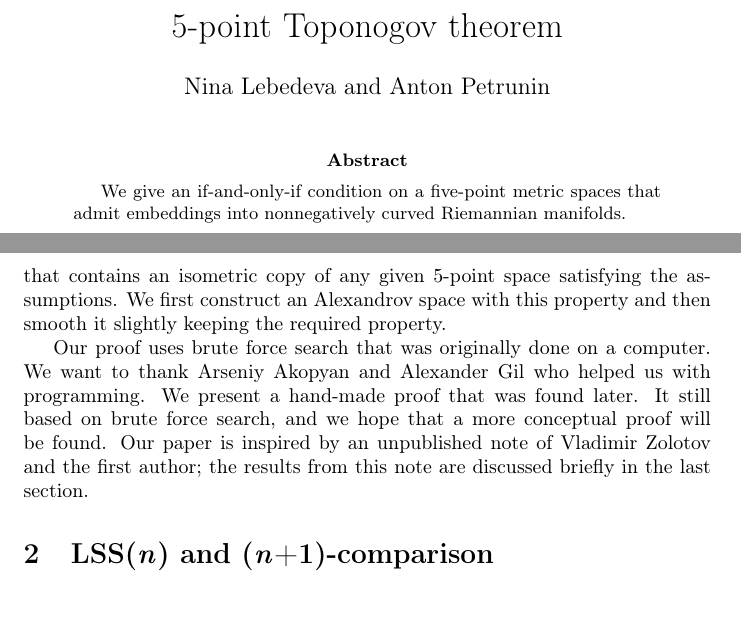
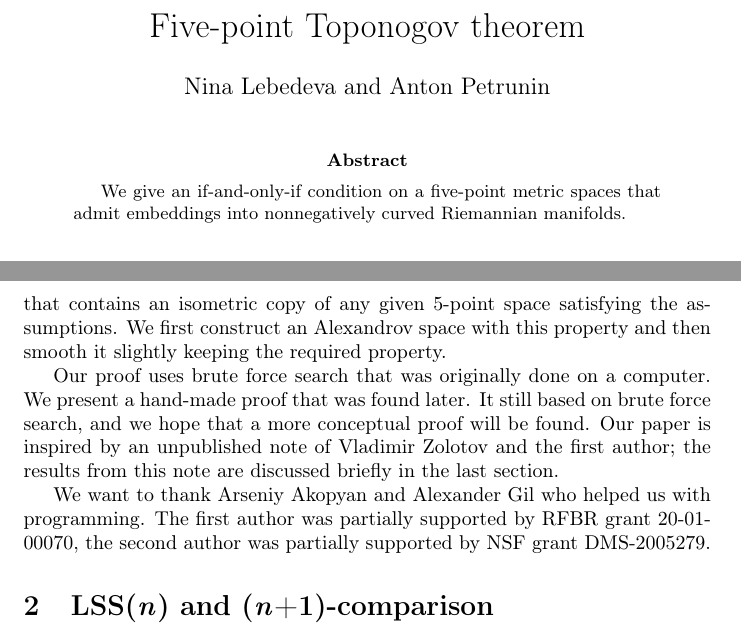
Before and after one commit to anton-petrunin/Toponogov-5, a LaTeX paper (5-CBB.tex): two parts of pages 1 and 2 of 17, joined at a grey line, cut so that both start at the same text, the shorter picture padded with empty space. Compiled offline with pdfLaTeX.

Commit message:
Five-point

```diff
--- a/5-CBB.tex
+++ b/5-CBB.tex
@@ -1,7 +1,7 @@
 \documentclass{article}
 \usepackage{quad}
 
-\hypersetup{pdftitle={5-point Toponogov theorem},
+\hypersetup{pdftitle={Five-point Toponogov theorem},
 pdfauthor={Nina Lebedeva and Anton Petrunin}}
 
 \newcommand{\Addresses}{{\bigskip\footnotesize
@@ -29,7 +29,7 @@ pdfauthor={Nina Lebedeva and Anton Petrunin}}
 %\pagestyle{empty}\renewcommand\includegraphics[2][{}]{}
 
 
-\title{5-point Toponogov theorem}
+\title{Five-point Toponogov theorem}
 \author{Nina Lebedeva and Anton Petrunin}
 
 \date{}
@@ -74,11 +74,14 @@ It remains to construct a complete nonnegatively curved Riemannian manifold that
 We first construct an Alexandrov space with this property and then smooth it slightly keeping the required property.
 
 Our proof uses brute force search that was originally done on a computer.
-We want to thank Arseniy Akopyan and Alexander Gil who helped us with programming.
 We present a hand-made proof that was found later.
 It still based on brute force search, and we hope that a more conceptual proof will be found.
 Our paper is inspired by an unpublished note of Vladimir Zolotov and the first author;
 the results from this note are discussed briefly in the last section.
+
+We want to thank Arseniy Akopyan and Alexander Gil who helped us with programming.
+The first author was partially supported by RFBR grant   20-01-00070,
+the second author was partially supported by NSF grant DMS-2005279.
 
 \section{LSS(\textit{n}) and (\textit{n}+1)-comparison}
 
```
Also changed, not shown: library.bib (+1 -1 lines).
